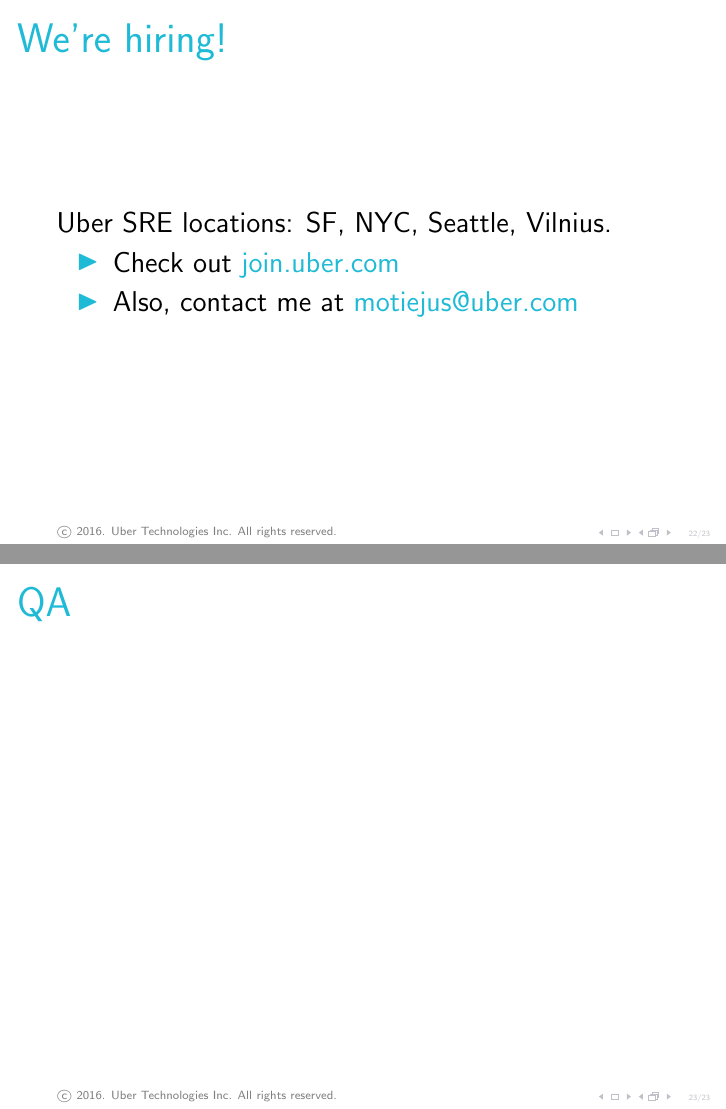
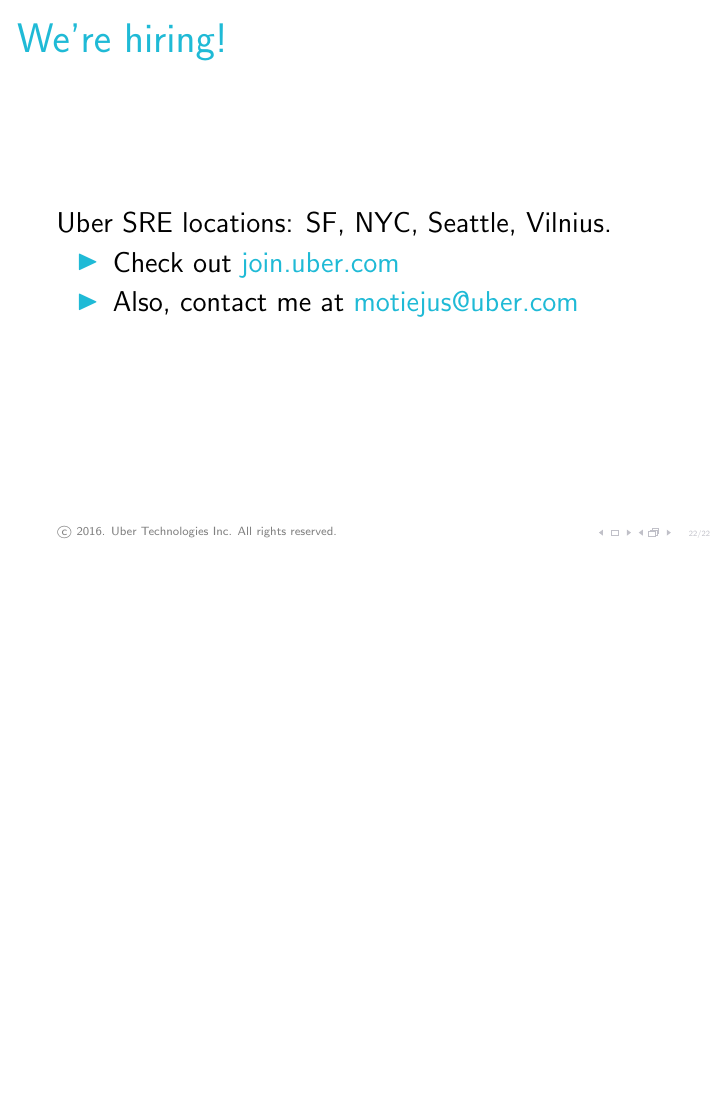
Before and after one commit to Motiejus/buildstuff2016, LaTeX slides (containers_buildstuff2016.tex): pages 76 and 77 of 77 before the commit and page 76 of 76 after it, the two joined at a grey line, the shorter picture padded with empty space. Compiled offline with pdfLaTeX.

Commit message:
Remove QA

```diff
--- a/containers_buildstuff2016.tex
+++ b/containers_buildstuff2016.tex
@@ -342,7 +342,4 @@
     \end{itemize}
 \end{frame}
 
-\begin{frame}{QA}
-\end{frame}
-
 \end{document}
```
